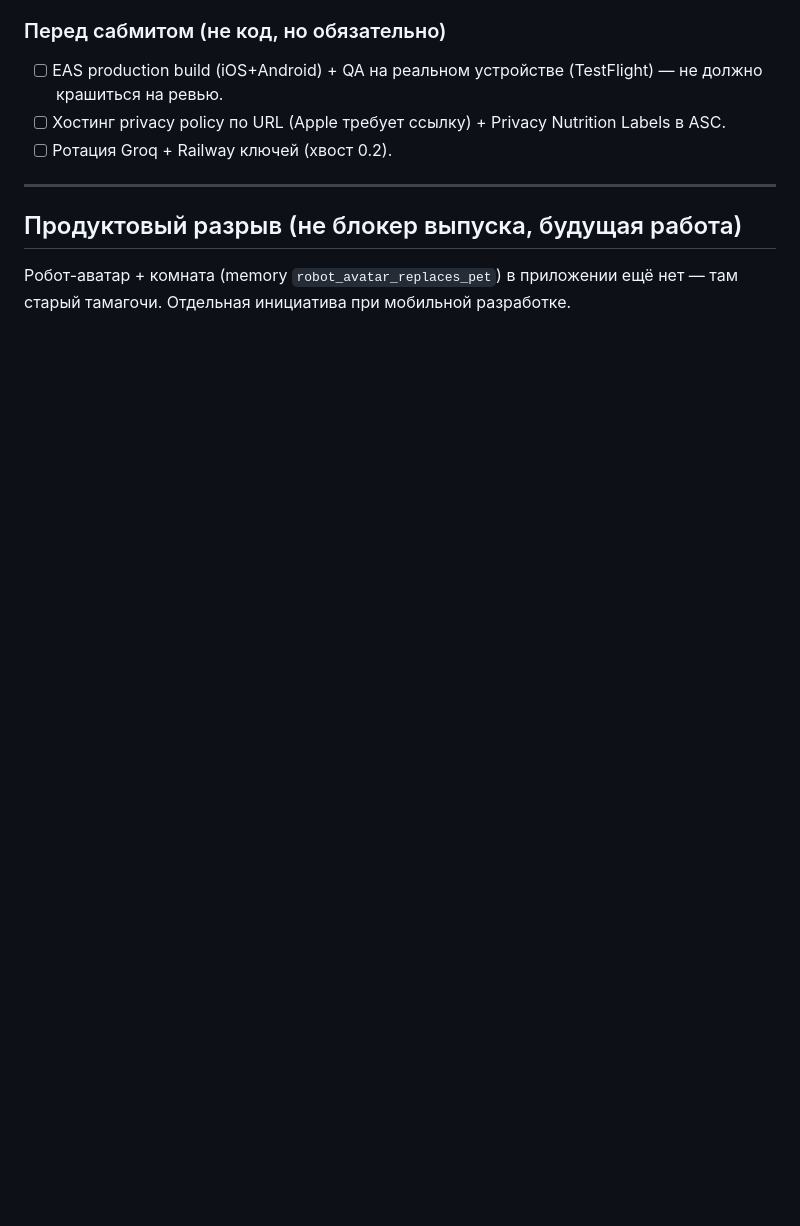
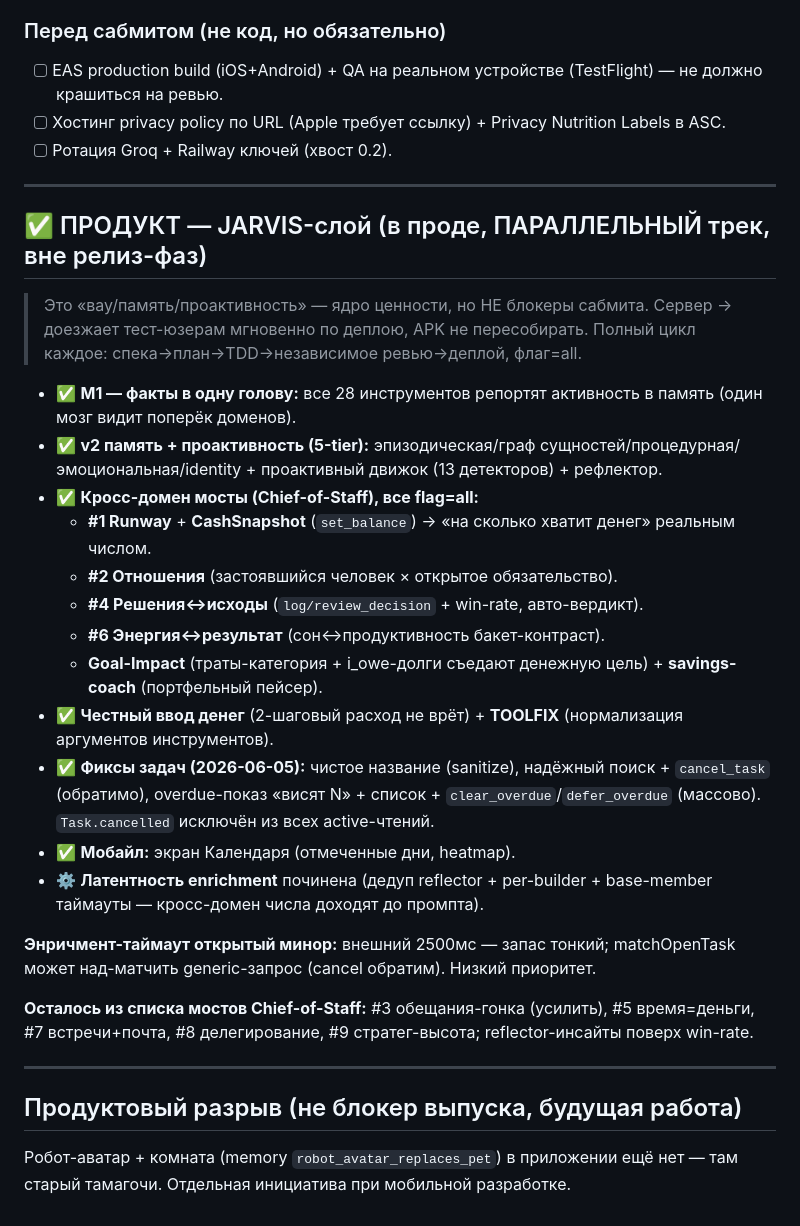
Before and after one commit to berik5394-beep/lifeos, a Markdown page: AUDIT-2026-06.md, the part around the change. Rendered like a GitHub page; blank space fills up the shorter version.

Commit message:
docs(audit): отразить JARVIS-продуктовый слой (мосты, фиксы задач) в трекере
Добавлена секция «✅ ПРОДУКТ — JARVIS-слой» (параллельный трек вне
релиз-фаз): M1, v2 память+проактивность, кросс-домен мосты #1/#2/#4/#6 +
Goal-Impact/savings-coach/CashSnapshot, фиксы задач, календарь, латентность.
Фаза 4 (App Store блокеры) без изменений — релиз-трек.

Co-Authored-By: Claude Opus 4.8 (1M context) <noreply@anthropic.com>

```diff
--- a/AUDIT-2026-06.md
+++ b/AUDIT-2026-06.md
@@ -53,5 +53,28 @@
 
 ---
 
+## ✅ ПРОДУКТ — JARVIS-слой (в проде, ПАРАЛЛЕЛЬНЫЙ трек, вне релиз-фаз)
+
+> Это «вау/память/проактивность» — ядро ценности, но НЕ блокеры сабмита. Сервер → доезжает тест-юзерам мгновенно по деплою, APK не пересобирать. Полный цикл каждое: спека→план→TDD→независимое ревью→деплой, флаг=all.
+
+- ✅ **M1 — факты в одну голову:** все 28 инструментов репортят активность в память (один мозг видит поперёк доменов).
+- ✅ **v2 память + проактивность (5-tier):** эпизодическая/граф сущностей/процедурная/эмоциональная/identity + проактивный движок (13 детекторов) + рефлектор.
+- ✅ **Кросс-домен мосты (Chief-of-Staff), все flag=all:**
+  - **#1 Runway** + **CashSnapshot** (`set_balance`) → «на сколько хватит денег» реальным числом.
+  - **#2 Отношения** (застоявшийся человек × открытое обязательство).
+  - **#4 Решения↔исходы** (`log/review_decision` + win-rate, авто-вердикт).
+  - **#6 Энергия↔результат** (сон↔продуктивность бакет-контраст).
+  - **Goal-Impact** (траты-категория + i_owe-долги съедают денежную цель) + **savings-coach** (портфельный пейсер).
+- ✅ **Честный ввод денег** (2-шаговый расход не врёт) + **TOOLFIX** (нормализация аргументов инструментов).
+- ✅ **Фиксы задач (2026-06-05):** чистое название (sanitize), надёжный поиск + `cancel_task` (обратимо), overdue-показ «висят N» + список + `clear_overdue`/`defer_overdue` (массово). `Task.cancelled` исключён из всех active-чтений.
+- ✅ **Мобайл:** экран Календаря (отмеченные дни, heatmap).
+- ⚙️ **Латентность enrichment** починена (дедуп reflector + per-builder + base-member таймауты — кросс-домен числа доходят до промпта).
+
+**Энричмент-таймаут открытый минор:** внешний 2500мс — запас тонкий; matchOpenTask может над-матчить generic-запрос (cancel обратим). Низкий приоритет.
+
+**Осталось из списка мостов Chief-of-Staff:** #3 обещания-гонка (усилить), #5 время=деньги, #7 встречи+почта, #8 делегирование, #9 стратег-высота; reflector-инсайты поверх win-rate.
+
+---
+
 ## Продуктовый разрыв (не блокер выпуска, будущая работа)
 Робот-аватар + комната (memory `robot_avatar_replaces_pet`) в приложении ещё нет — там старый тамагочи. Отдельная инициатива при мобильной разработке.
```
